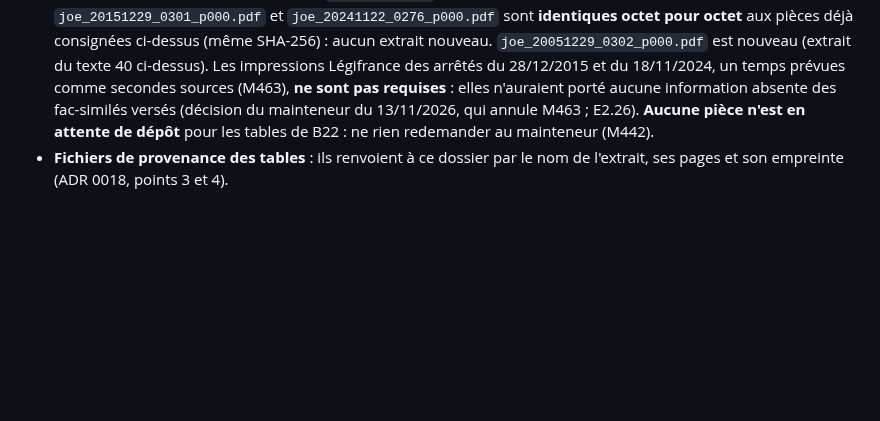
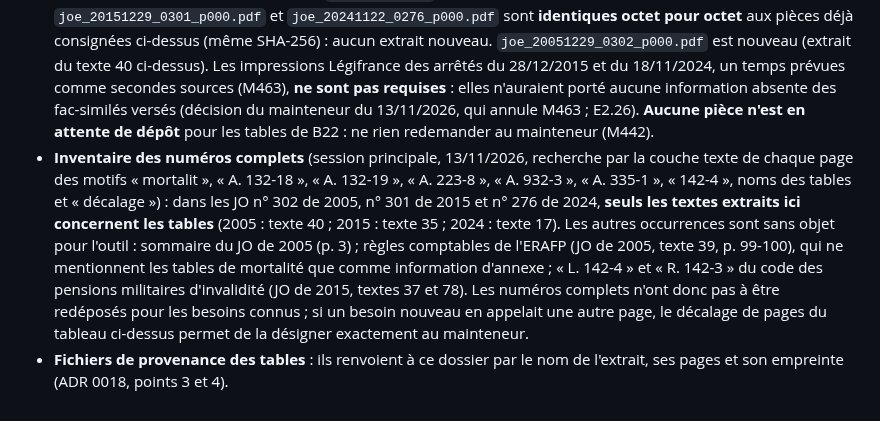
Before and after one commit to Gerard-Garey/outil_tables, a Markdown page: docs/sources/README.md, the part around the change. Drawn GitHub-style; blank space fills up the shorter version.

Commit message:
docs: README des sources, inventaire des numéros complets du JO de 2005, 2015 et 2024 : seuls les textes extraits concernent les tables, rien d'autre à redemander au mainteneur (#13)
Co-Authored-By: Claude Opus 5.5 <noreply@anthropic.com>
Claude-Session: https://claude.ai/code/session_014w4CraBTSwfoiqKXy2RgSU

```diff
--- a/docs/sources/README.md
+++ b/docs/sources/README.md
@@ -39,4 +39,5 @@ Règles de lecture (`CLAUDE.md` ; `docs/exigences.md`, E2.25 et E2.26) :
   - extraits du JO : licence etalab-2.0 retenue par interprétation (numéros servis par Légifrance, sans mention contraire relevée) ; à défaut, réutilisation des informations publiques (code des relations entre le public et l'administration, L321-1 et L322-1 : informations non altérées, source et date mentionnées) ;
   - BO Santé 2007-1 : licence du site **non établie** ; l'extrait est maintenu par **exception datée** sur la base du CRPA, L321-1 et L322-1 (M446).
 - **Dépôt du 13/11/2026 au soir** (archive `Downloads.zip`, deux volumes) : trois numéros complets. `joe_20151229_0301_p000.pdf` et `joe_20241122_0276_p000.pdf` sont **identiques octet pour octet** aux pièces déjà consignées ci-dessus (même SHA-256) : aucun extrait nouveau. `joe_20051229_0302_p000.pdf` est nouveau (extrait du texte 40 ci-dessus). Les impressions Légifrance des arrêtés du 28/12/2015 et du 18/11/2024, un temps prévues comme secondes sources (M463), **ne sont pas requises** : elles n'auraient porté aucune information absente des fac-similés versés (décision du mainteneur du 13/11/2026, qui annule M463 ; E2.26). **Aucune pièce n'est en attente de dépôt** pour les tables de B22 : ne rien redemander au mainteneur (M442).
+- **Inventaire des numéros complets** (session principale, 13/11/2026, recherche par la couche texte de chaque page des motifs « mortalit », « A. 132-18 », « A. 132-19 », « A. 223-8 », « A. 932-3 », « A. 335-1 », « 142-4 », noms des tables et « décalage ») : dans les JO n° 302 de 2005, n° 301 de 2015 et n° 276 de 2024, **seuls les textes extraits ici concernent les tables** (2005 : texte 40 ; 2015 : texte 35 ; 2024 : texte 17). Les autres occurrences sont sans objet pour l'outil : sommaire du JO de 2005 (p. 3) ; règles comptables de l'ERAFP (JO de 2005, texte 39, p. 99-100), qui ne mentionnent les tables de mortalité que comme information d'annexe ; « L. 142-4 » et « R. 142-3 » du code des pensions militaires d'invalidité (JO de 2015, textes 37 et 78). Les numéros complets n'ont donc pas à être redéposés pour les besoins connus ; si un besoin nouveau en appelait une autre page, le décalage de pages du tableau ci-dessus permet de la désigner exactement au mainteneur.
 - **Fichiers de provenance des tables** : ils renvoient à ce dossier par le nom de l'extrait, ses pages et son empreinte (ADR 0018, points 3 et 4).
```
